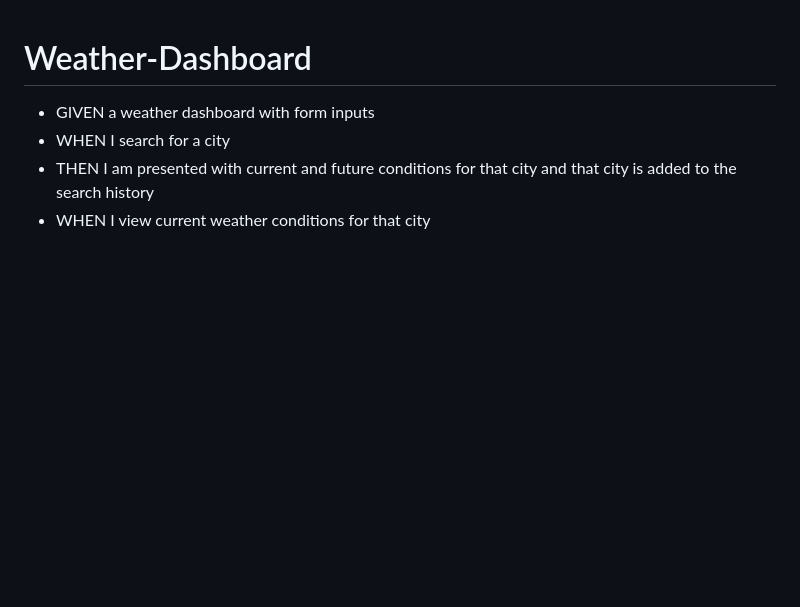
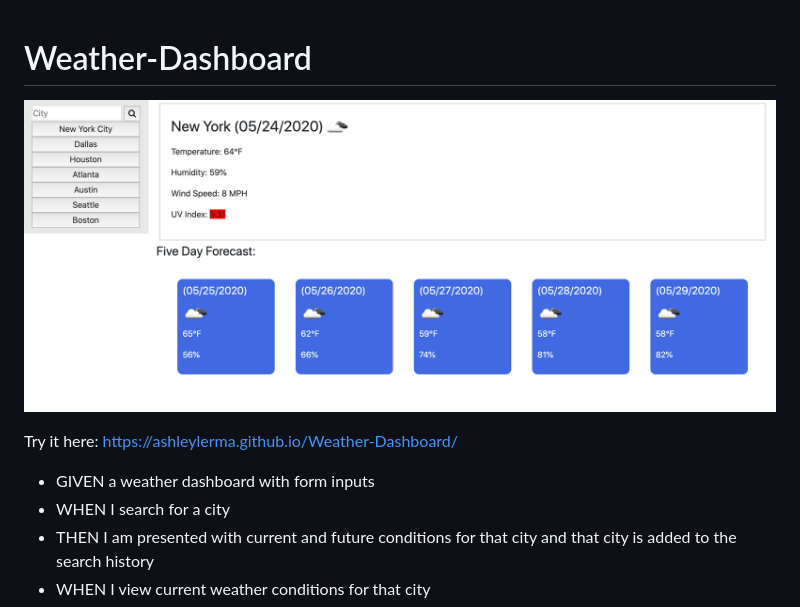
Before and after one commit to AshleyLerma/Weather-Dashboard, a Markdown page: README.md, the part around the change. Drawn GitHub-style; pictures changed too: assets/weatherBoardShot.png (added); blank space fills up the shorter version.

```diff
--- a/README.md
+++ b/README.md
@@ -1,4 +1,8 @@
 # Weather-Dashboard
+
+![picture of weather board](assets/weatherBoardShot.png)
+
+Try it here: https://ashleylerma.github.io/Weather-Dashboard/
 
 - GIVEN a weather dashboard with form inputs
 - WHEN I search for a city
```
